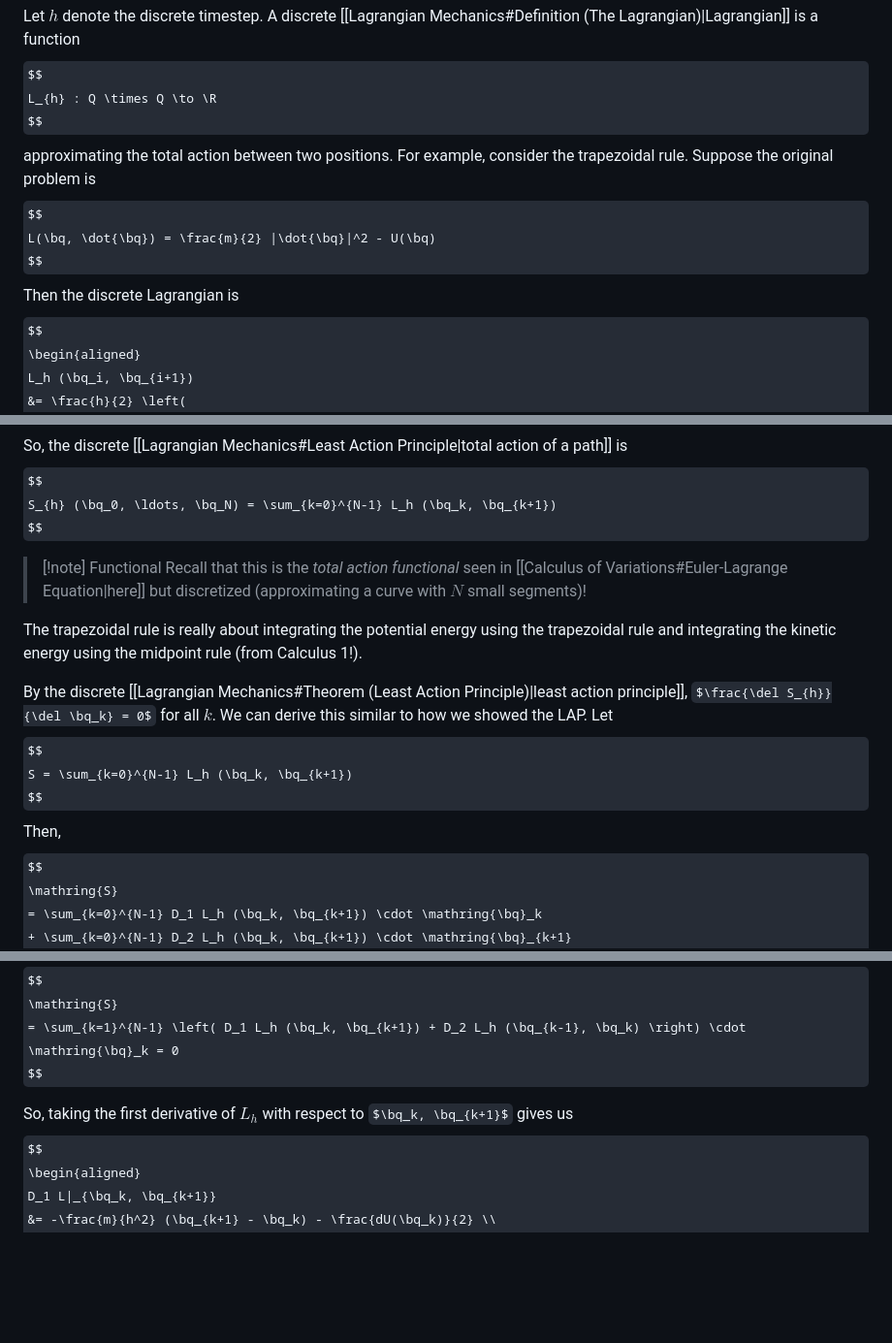
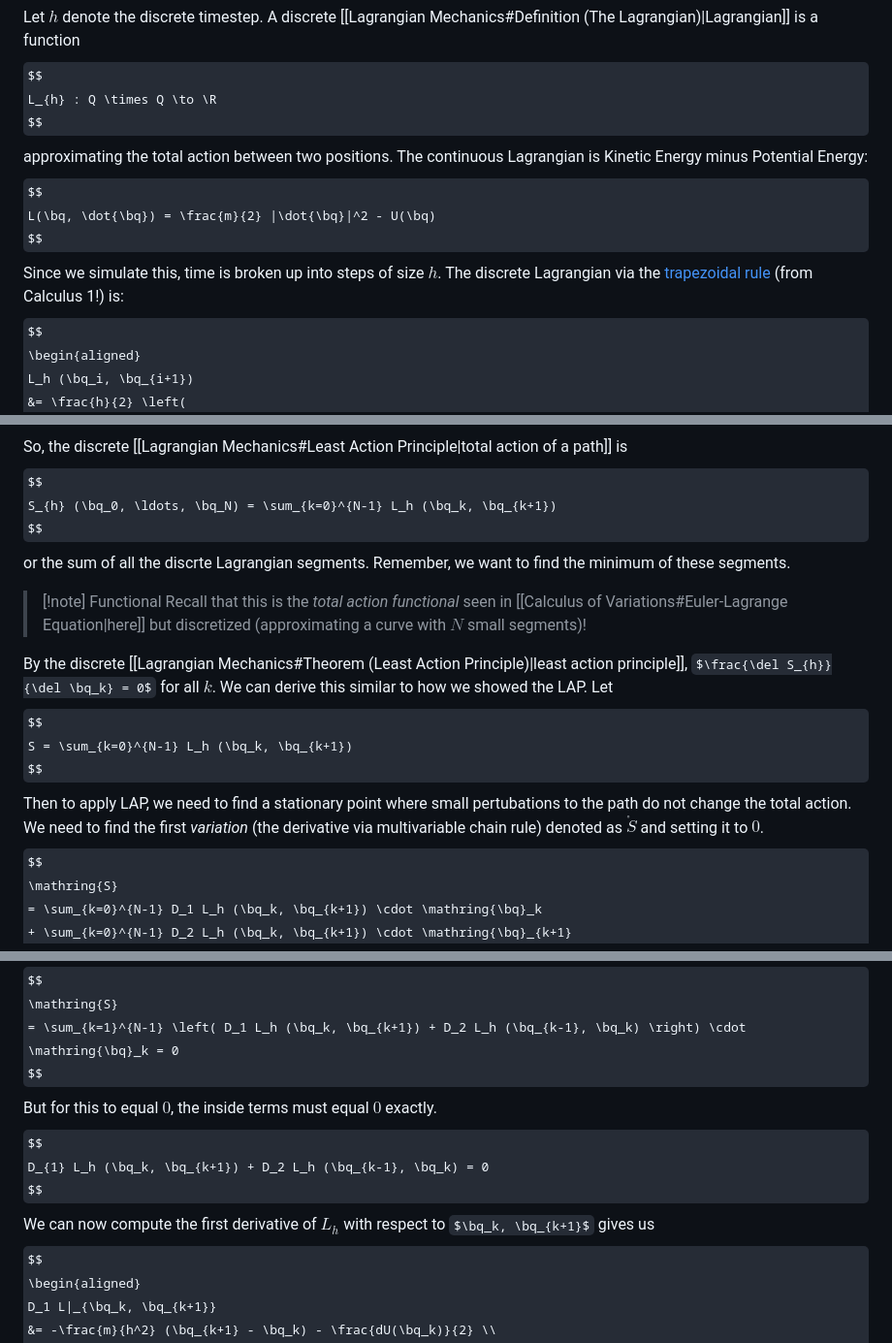
Before and after one commit to pink10000/notes, a Markdown page: phys_sim/Variational Integrators.md, 3 parts joined by grey strips. Shown at 97% size. Rendered like a GitHub page; some formulas as TeX source; blank space fills up the shorter version.

Commit message:
finish up variational integrators

```diff
--- a/phys_sim/Variational Integrators.md
+++ b/phys_sim/Variational Integrators.md
@@ -32,11 +32,11 @@ Let $h$ denote the discrete timestep. A discrete [[Lagrangian Mechanics#Definiti
 $$
 L_{h} : Q \times Q \to \R
 $$
-approximating the total action between two positions. For example, consider the trapezoidal rule. Suppose the original problem is
+approximating the total action between two positions. The continuous Lagrangian is Kinetic Energy minus Potential Energy:
 $$
 L(\bq, \dot{\bq}) = \frac{m}{2} |\dot{\bq}|^2 - U(\bq)
 $$
-Then the discrete Lagrangian is
+Since we simulate this, time is broken up into steps of size $h$. The discrete Lagrangian via the [trapezoidal rule](https://en.wikipedia.org/wiki/Trapezoidal_rule) (from Calculus 1!) is:
 $$
 \begin{aligned}
 L_h (\bq_i, \bq_{i+1})
@@ -50,16 +50,16 @@ So, the discrete [[Lagrangian Mechanics#Least Action Principle|total action of a
 $$
 S_{h} (\bq_0, \ldots, \bq_N) = \sum_{k=0}^{N-1} L_h (\bq_k, \bq_{k+1})
 $$
+or the sum of all the discrte Lagrangian segments. Remember, we want to find the minimum of these segments.
+
 > [!note] Functional
 > Recall that this is the *total action functional* seen in [[Calculus of Variations#Euler-Lagrange Equation|here]] but discretized (approximating a curve with $N$ small segments)!
-
-The trapezoidal rule is really about integrating the potential energy using the trapezoidal rule and integrating the kinetic energy using the midpoint rule (from Calculus 1!).
 
 By the discrete [[Lagrangian Mechanics#Theorem (Least Action Principle)|least action principle]], $\frac{\del S_{h}}{\del \bq_k} = 0$ for all $k$. We can derive this similar to how we showed the LAP. Let
 $$
 S = \sum_{k=0}^{N-1} L_h (\bq_k, \bq_{k+1})
 $$
-Then,
+Then to apply LAP, we need to find a stationary point where small pertubations to the path do not change the total action. We need to find the first *variation* (the derivative via multivariable chain rule) denoted as $\mathring{S}$ and setting it to $0$.
 $$
 \mathring{S}
 = \sum_{k=0}^{N-1} D_1 L_h (\bq_k, \bq_{k+1}) \cdot \mathring{\bq}_k
@@ -74,8 +74,11 @@ $$
 \mathring{S}
 = \sum_{k=1}^{N-1} \left( D_1 L_h (\bq_k, \bq_{k+1}) + D_2 L_h (\bq_{k-1}, \bq_k) \right) \cdot \mathring{\bq}_k = 0
 $$
-
-So, taking the first derivative of $L_h$ with respect to $\bq_k, \bq_{k+1}$ gives us
+But for this to equal $0$, the inside terms must equal $0$ exactly.
+$$
+D_{1} L_h (\bq_k, \bq_{k+1}) + D_2 L_h (\bq_{k-1}, \bq_k) = 0
+$$
+We can now compute the first derivative of $L_h$ with respect to $\bq_k, \bq_{k+1}$ gives us
 $$
 \begin{aligned}
 D_1 L|_{\bq_k, \bq_{k+1}}
```
Also changed, not shown: other parts of phys_sim/Variational Integrators.md (+103 -1 lines), phys_sim/Lagrangian Mechanics.md (+5 -0 lines).
